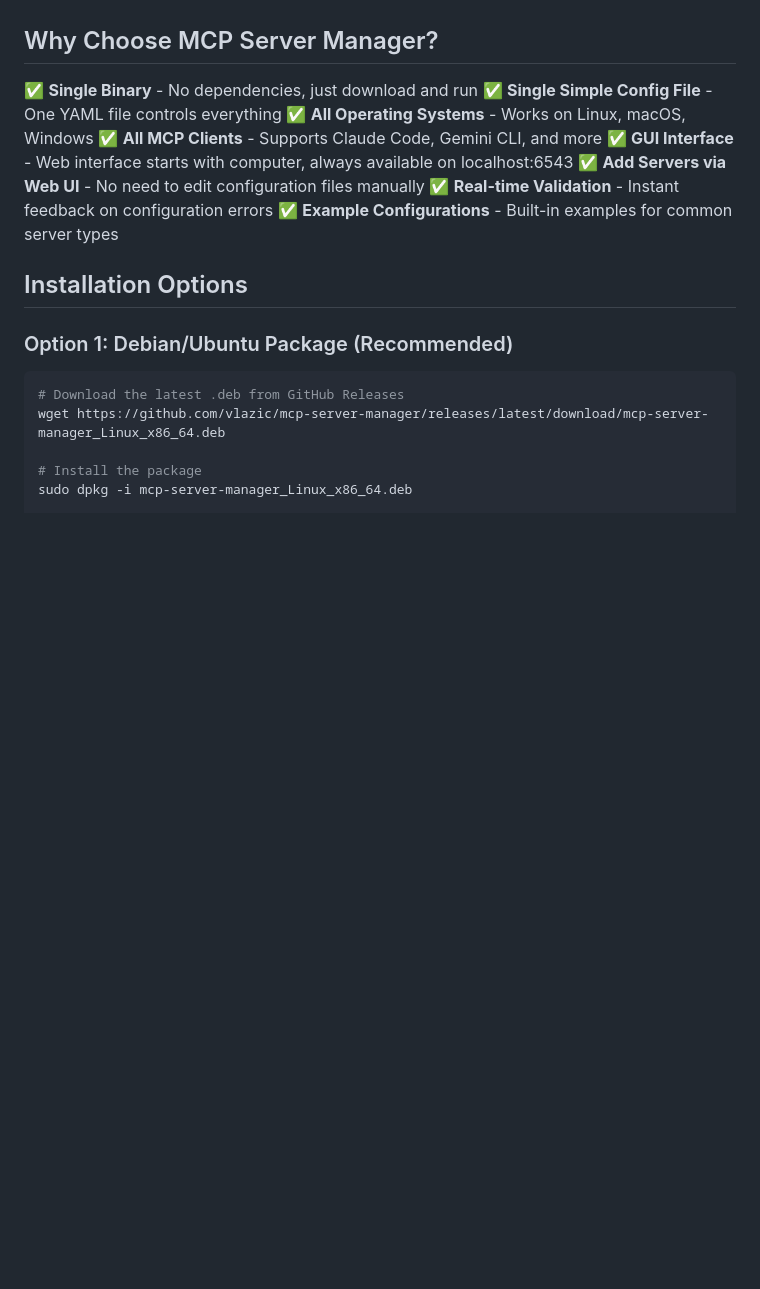
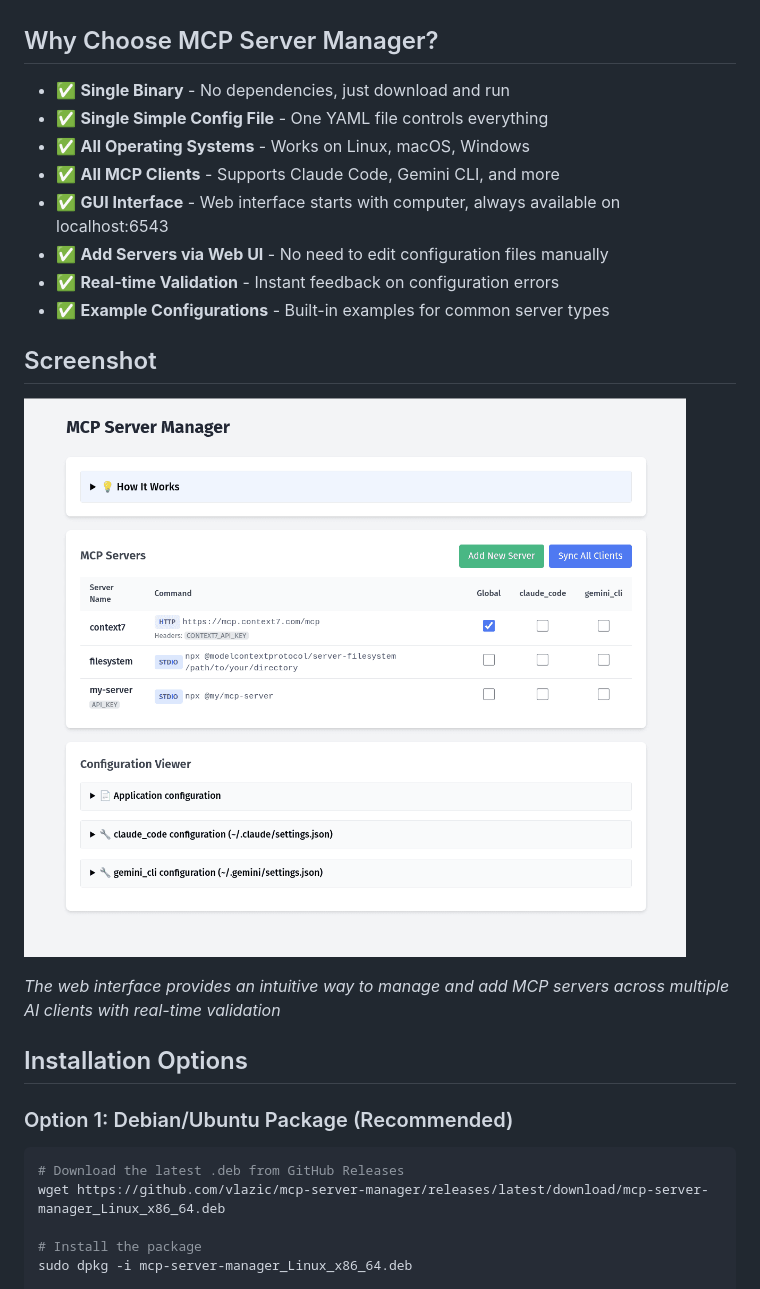
Before and after one commit to craneoankh/mcp-server-manager, a Markdown page: README.md, the part around one of its changes. Drawn GitHub-style; blank space fills up the shorter version.

Commit message:
docs: update README and CLAUDE.md with new features and TODOs

```diff
--- a/README.md
+++ b/README.md
@@ -7,14 +7,20 @@ Managing Model Context Protocol servers across multiple AI clients (Claude Code,
 
 ## Why Choose MCP Server Manager?
 
-✅ **Single Binary** - No dependencies, just download and run
-✅ **Single Simple Config File** - One YAML file controls everything
-✅ **All Operating Systems** - Works on Linux, macOS, Windows
-✅ **All MCP Clients** - Supports Claude Code, Gemini CLI, and more
-✅ **GUI Interface** - Web interface starts with computer, always available on localhost:6543
-✅ **Add Servers via Web UI** - No need to edit configuration files manually
-✅ **Real-time Validation** - Instant feedback on configuration errors
-✅ **Example Configurations** - Built-in examples for common server types
+- ✅ **Single Binary** - No dependencies, just download and run
+- ✅ **Single Simple Config File** - One YAML file controls everything
+- ✅ **All Operating Systems** - Works on Linux, macOS, Windows
+- ✅ **All MCP Clients** - Supports Claude Code, Gemini CLI, and more
+- ✅ **GUI Interface** - Web interface starts with computer, always available on localhost:6543
+- ✅ **Add Servers via Web UI** - No need to edit configuration files manually
+- ✅ **Real-time Validation** - Instant feedback on configuration errors
+- ✅ **Example Configurations** - Built-in examples for common server types
+
+## Screenshot
+
+![MCP Server Manager Web Interface](./screenshot.png)
+
+*The web interface provides an intuitive way to manage and add MCP servers across multiple AI clients with real-time validation*
 
 ## Installation Options
 
```
Also changed, not shown: other parts of README.md (+0 -6 lines), CLAUDE.md (+6 -0 lines).
